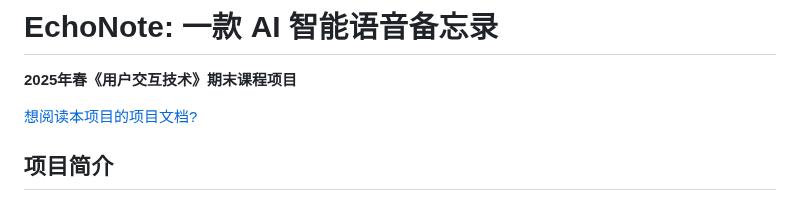
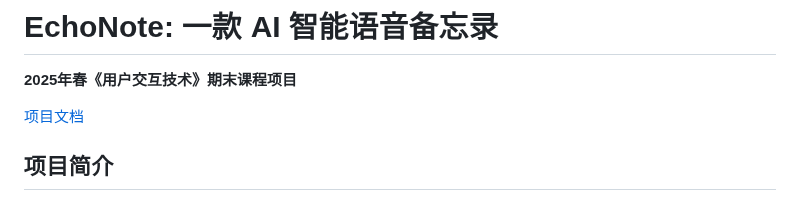
Before and after one commit to SinceTodayL/EchoNote, a Markdown page: README.md, the part around the change. Drawn GitHub-style.

Commit message:
update at 20250618

```diff
--- a/README.md
+++ b/README.md
@@ -4,7 +4,7 @@
 
 
 
-[想阅读本项目的项目文档?](design/Report.pdf)
+[项目文档](design/Report.pdf)
 
 
 
```
